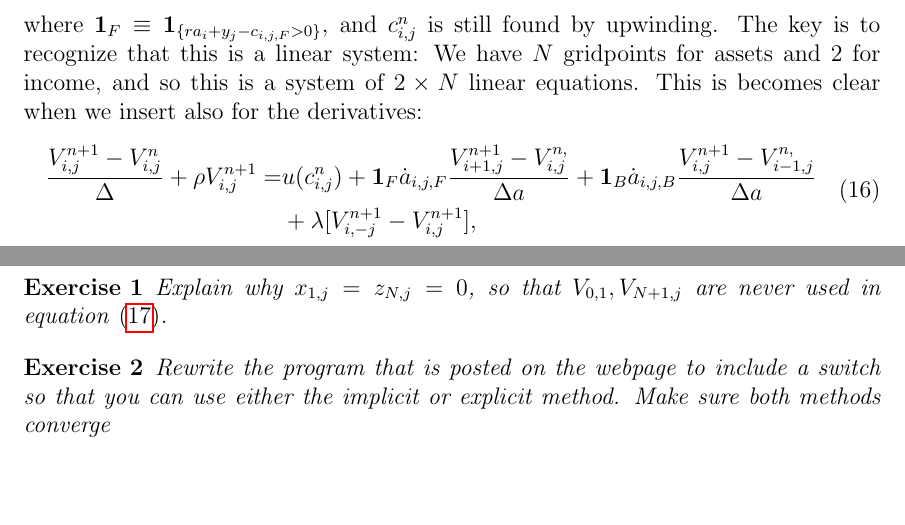
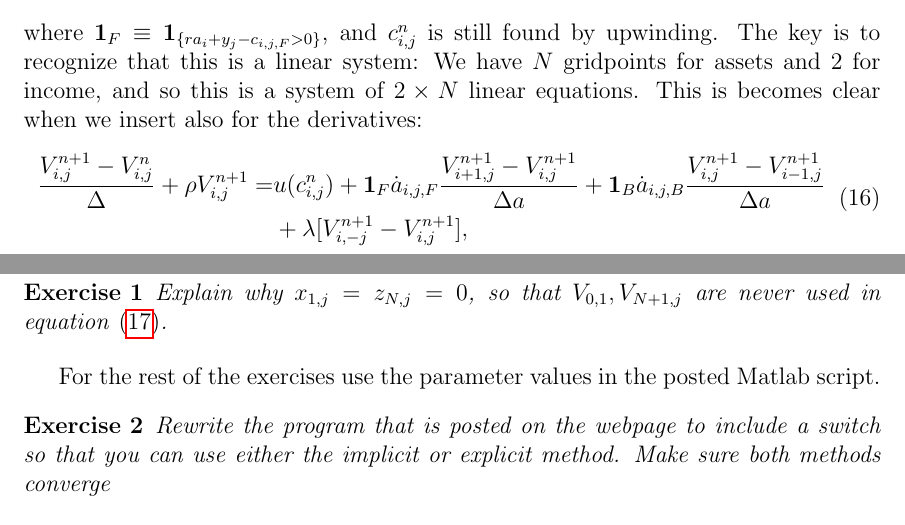
Before and after one commit to eirikbrandsaas/ContTimeHetAgentExample, a LaTeX document (ContTimeHetAgentNotes.tex): two parts of pages 5 and 12 of 14 before the commit and two parts of pages 5 and 14 of 15 after it, joined at a grey line, cut so that both start at the same text, the shorter picture padded with empty space. The pictures show the PDF file ContTimeHetAgentNotes.pdf that the author committed with the source.

Commit message:
Fixed some typos in the handout

```diff
--- a/ContTimeHetAgentNotes.tex
+++ b/ContTimeHetAgentNotes.tex
@@ -151,7 +151,7 @@ where all policies are denoted $n$ and all value functions are denoted $n+1$. We
 where $\mathbf{1}_F \equiv \mathbf{1}_{\{ra_i + y_j - c_{i,j,F}>0\}}$, and  $c^n_{i,j}$ is still found by upwinding. The key is to recognize that this is a linear system: We have $N$ gridpoints for assets and $2$ for income, and so this is a system of $2\times N$ linear equations. This is becomes clear when we insert also for the derivatives:
 \begin{equation}
 \begin{split}
-\frac{V^{n+1}_{i,j} - V^n_{i,j}}{\Delta} +  \rho V^{n+1}_{i,j} =&u(c^n_{i,j}) + \mathbf{1}_F\dot a_{i,j,F} \frac{V^{n+1}_{i+1,j} - V^{n,}_{i,j}}{\Delta a } + \mathbf{1}_B \dot a_{i,j,B} \frac{V^{n+1}_{i,j} - V^{n,}_{i-1,j}}{\Delta a}  \\
+\frac{V^{n+1}_{i,j} - V^n_{i,j}}{\Delta} +  \rho V^{n+1}_{i,j} =&u(c^n_{i,j}) + \mathbf{1}_F\dot a_{i,j,F} \frac{V^{n+1}_{i+1,j} - V^{n+1}_{i,j}}{\Delta a } + \mathbf{1}_B \dot a_{i,j,B} \frac{V^{n+1}_{i,j} - V^{n+1}_{i-1,j}}{\Delta a}  \\
  & + \lambda [V^{n+1}_{i,-j} - V^{n+1}_{i,j}],
 \end{split}
 \end{equation}
@@ -394,6 +394,7 @@ On the github page you will find two matlab scripts. One solves the decision pro
 Explain why $x_{1,j}=z_{N,j}=0$, so that $V_{0,1},V_{N+1,j}$ are never used in equation \eqref{eq:systemeq}.
 \end{exercise}
 
+For the rest of the exercises use the parameter values in the posted Matlab script.
 \begin{exercise}
 Rewrite the program that is posted on the webpage to include a switch so that you can use either the implicit or explicit method. Make sure both methods converge
 
```
Also changed, not shown: ContTimeHetAgentNotes.pdf.
